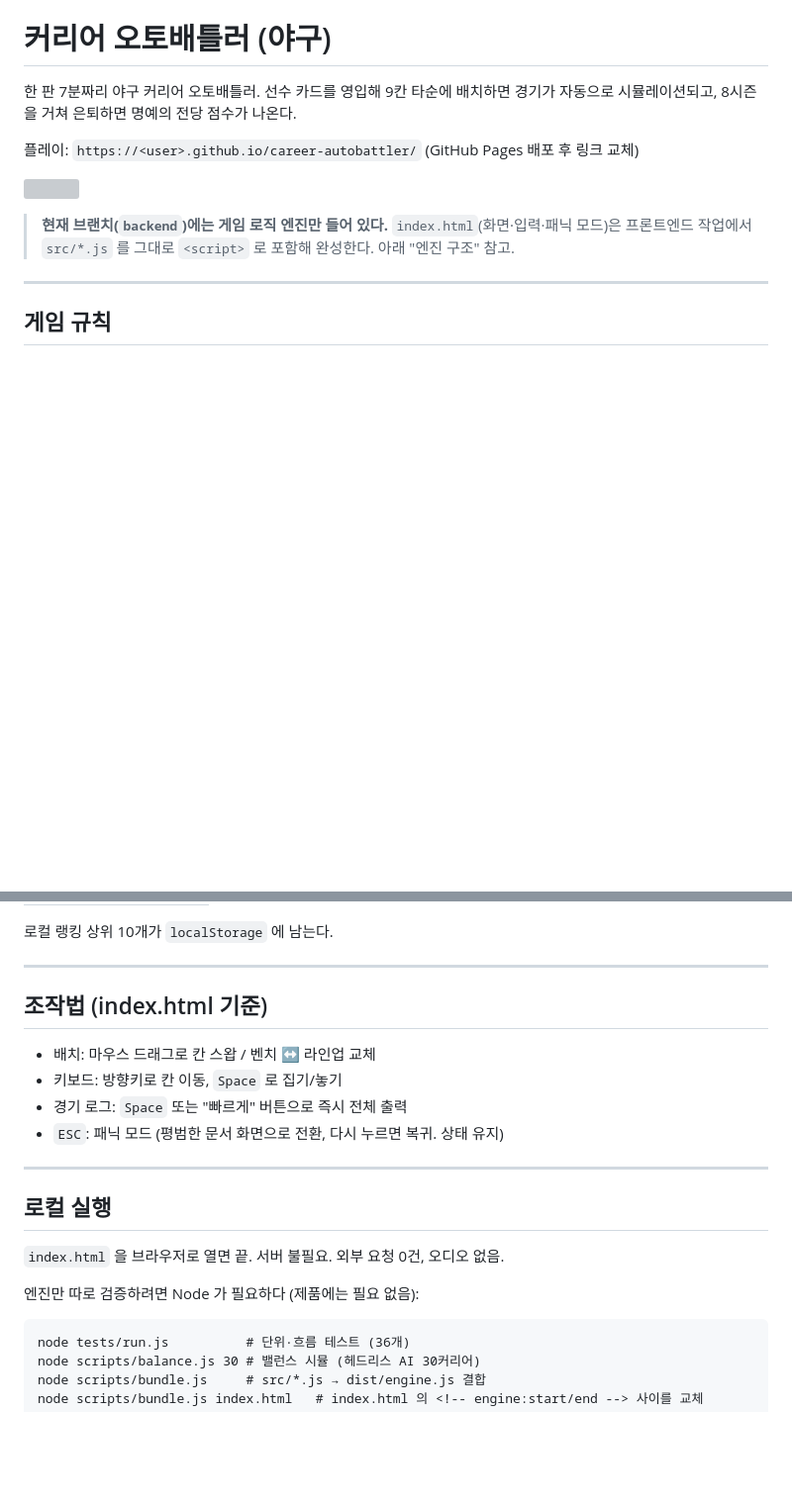
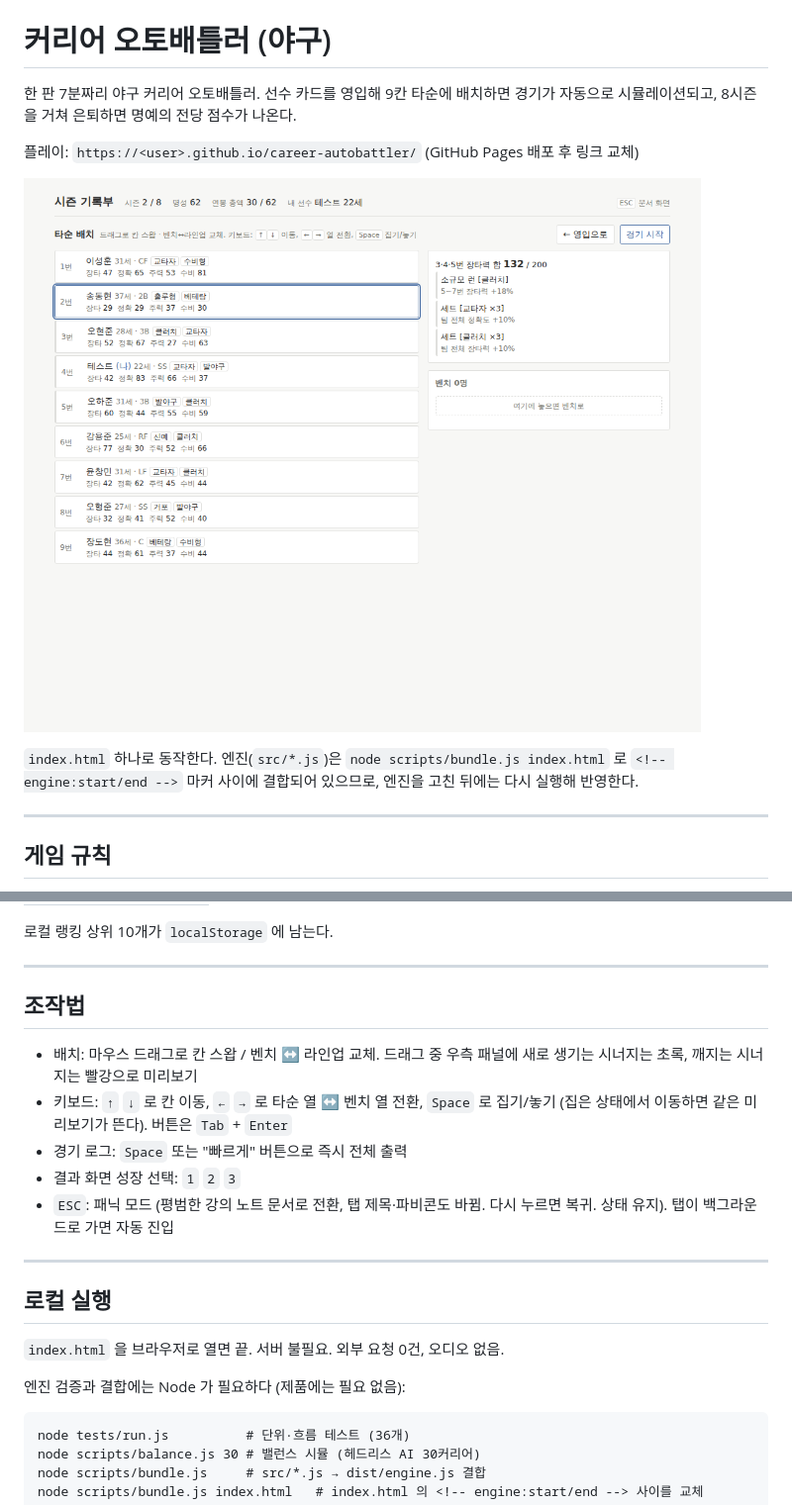
Before and after one commit to ofseo03/autobattler, a Markdown page: README.md, 2 parts joined by grey strips. Shown at 99% size. Drawn GitHub-style; pictures changed too: docs/screenshot.png (added); blank space fills up the shorter version; grey boxes are pictures that could not be loaded.

````diff
--- a/README.md
+++ b/README.md
@@ -7,7 +7,7 @@
 ![](docs/screenshot.png)
 <!-- TODO: 배치 화면 스크린샷을 docs/screenshot.png 에 넣을 것 -->
 
-> **현재 브랜치(`backend`)에는 게임 로직 엔진만 들어 있다.** `index.html`(화면·입력·패닉 모드)은 프론트엔드 작업에서 `src/*.js` 를 그대로 `<script>` 로 포함해 완성한다. 아래 "엔진 구조" 참고.
+`index.html` 하나로 동작한다. 엔진(`src/*.js`)은 `node scripts/bundle.js index.html` 로 `<!-- engine:start/end -->` 마커 사이에 결합되어 있으므로, 엔진을 고친 뒤에는 다시 실행해 반영한다.
 
 ---
 
@@ -94,12 +94,13 @@
 
 ---
 
-## 조작법 (index.html 기준)
+## 조작법
 
-- 배치: 마우스 드래그로 칸 스왑 / 벤치 ↔ 라인업 교체
-- 키보드: 방향키로 칸 이동, `Space` 로 집기/놓기
+- 배치: 마우스 드래그로 칸 스왑 / 벤치 ↔ 라인업 교체. 드래그 중 우측 패널에 새로 생기는 시너지는 초록, 깨지는 시너지는 빨강으로 미리보기
+- 키보드: `↑` `↓` 로 칸 이동, `←` `→` 로 타순 열 ↔ 벤치 열 전환, `Space` 로 집기/놓기 (집은 상태에서 이동하면 같은 미리보기가 뜬다). 버튼은 `Tab` + `Enter`
 - 경기 로그: `Space` 또는 "빠르게" 버튼으로 즉시 전체 출력
-- `ESC`: 패닉 모드 (평범한 문서 화면으로 전환, 다시 누르면 복귀. 상태 유지)
+- 결과 화면 성장 선택: `1` `2` `3`
+- `ESC`: 패닉 모드 (평범한 강의 노트 문서로 전환, 탭 제목·파비콘도 바뀜. 다시 누르면 복귀. 상태 유지). 탭이 백그라운드로 가면 자동 진입
 
 ---
 
@@ -107,7 +108,7 @@
 
 `index.html` 을 브라우저로 열면 끝. 서버 불필요. 외부 요청 0건, 오디오 없음.
 
-엔진만 따로 검증하려면 Node 가 필요하다 (제품에는 필요 없음):
+엔진 검증과 결합에는 Node 가 필요하다 (제품에는 필요 없음):
 
 ```
 node tests/run.js          # 단위·흐름 테스트 (36개)
````
Also changed, not shown: 1 other file.
